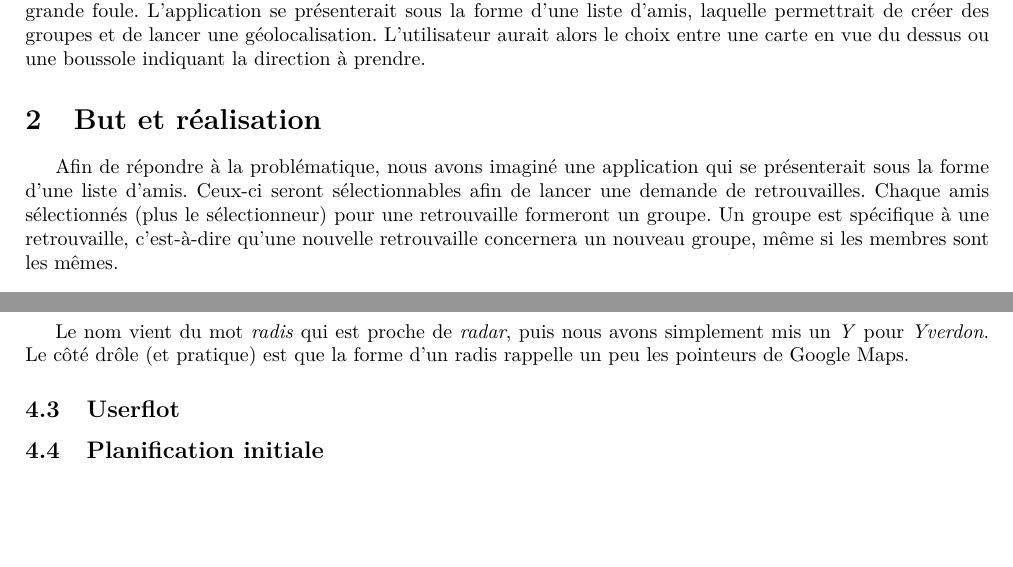
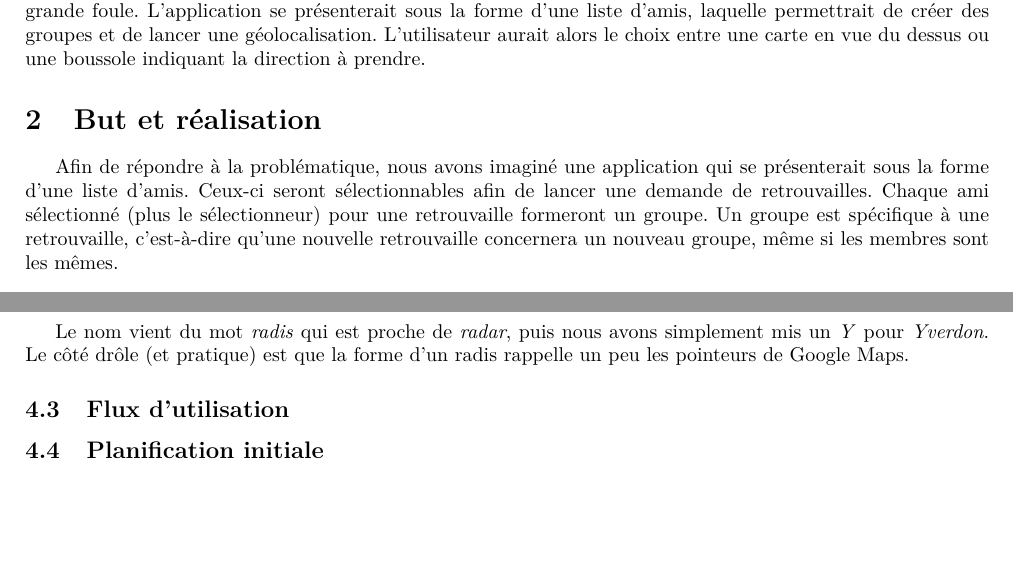
Before and after one commit to BenjaminSchubert/HEIG_VD_2016_PDG, a LaTeX document (docs/cahier-des-charges/main.tex): two parts of pages 1 and 3 of 3, joined at a grey line, cut so that both start at the same text. Compiled offline with pdfLaTeX.

Commit message:
fixed typos

```diff
--- a/docs/cahier-des-charges/main.tex
+++ b/docs/cahier-des-charges/main.tex
@@ -47,7 +47,7 @@
 		 prendre.
 
 	\section{But et réalisation}
-		Afin de répondre à la problématique, nous avons imaginé une application qui se présenterait sous la forme d'une liste d'amis. Ceux-ci seront sélectionnables afin de lancer une demande de retrouvailles. Chaque amis sélectionnés (plus le sélectionneur) pour une retrouvaille formeront un groupe. Un groupe est spécifique à une retrouvaille, c'est-à-dire qu'une nouvelle retrouvaille concernera un nouveau groupe, même si les membres sont les mêmes.\\
+		Afin de répondre à la problématique, nous avons imaginé une application qui se présenterait sous la forme d'une liste d'amis. Ceux-ci seront sélectionnables afin de lancer une demande de retrouvailles. Chaque ami sélectionné (plus le sélectionneur) pour une retrouvaille formeront un groupe. Un groupe est spécifique à une retrouvaille, c'est-à-dire qu'une nouvelle retrouvaille concernera un nouveau groupe, même si les membres sont les mêmes.\\
 
 		Idéalement l'application tournera sous Android et sous iOS, cependant si certains tests de faisabilité ne passent pas, l'attention sera porté sur Android (voir section~\ref{subsec:technologies}).\\
 
@@ -124,8 +124,8 @@
 			\end{figure}
 			Le nom vient du mot \textit{radis} qui est proche de \textit{radar}, puis nous avons simplement mis un \textit{Y} pour \textit{Yverdon}. Le côté drôle (et pratique) est que la forme d'un radis rappelle un peu les pointeurs de Google Maps.
 
-		\subsection{Userflot}
-		\label{subsec:userflot}
+		\subsection{Flux d'utilisation}
+		\label{subsec:userflow}
 			% TODO inclure pdf (Damien)
 
 		\subsection{Planification initiale}
```
